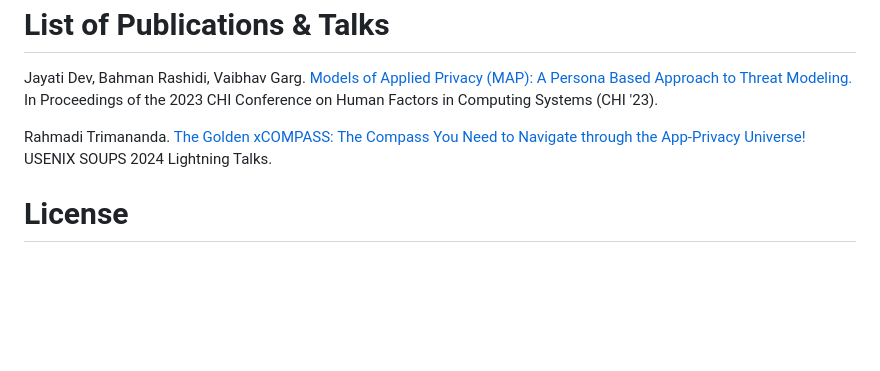
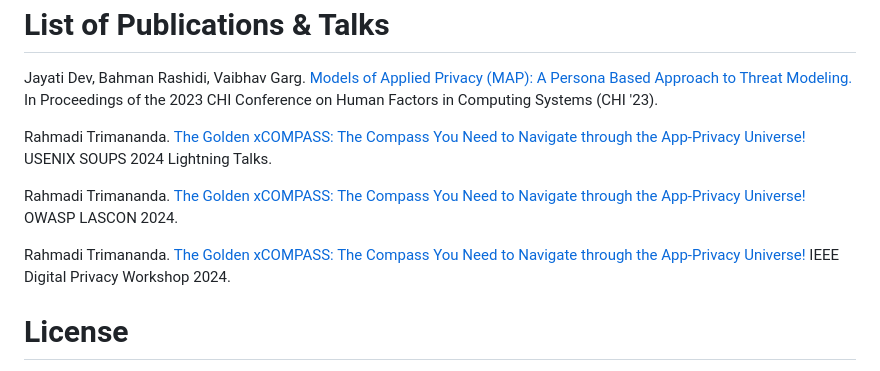
Before and after one commit to Comcast/xCOMPASS, a Markdown page: README.md, the part around the change. Rendered like a GitHub page; blank space fills up the shorter version.

Commit message:
Update README.md
Added two new talks.

```diff
--- a/README.md
+++ b/README.md
@@ -42,6 +42,10 @@ Jayati Dev, Bahman Rashidi, Vaibhav Garg. [Models of Applied Privacy (MAP): A Pe
 
 Rahmadi Trimananda. [The Golden xCOMPASS: The Compass You Need to Navigate through the App-Privacy Universe!](https://www.usenix.org/conference/soups2024/technical-sessions) USENIX SOUPS 2024 Lightning Talks.
 
+Rahmadi Trimananda. [The Golden xCOMPASS: The Compass You Need to Navigate through the App-Privacy Universe!](https://lascon.org/speakers/) OWASP LASCON 2024.
+
+Rahmadi Trimananda. [The Golden xCOMPASS: The Compass You Need to Navigate through the App-Privacy Universe!](https://digitalprivacy.ieee.org/events/digital-privacy-workshop) IEEE Digital Privacy Workshop 2024.
+
   <h1> License </h1>
 
 Licensed under [Apache 2.0](https://github.com/Comcast/MAP/blob/main/LICENSE-Apache-2.0).
```
